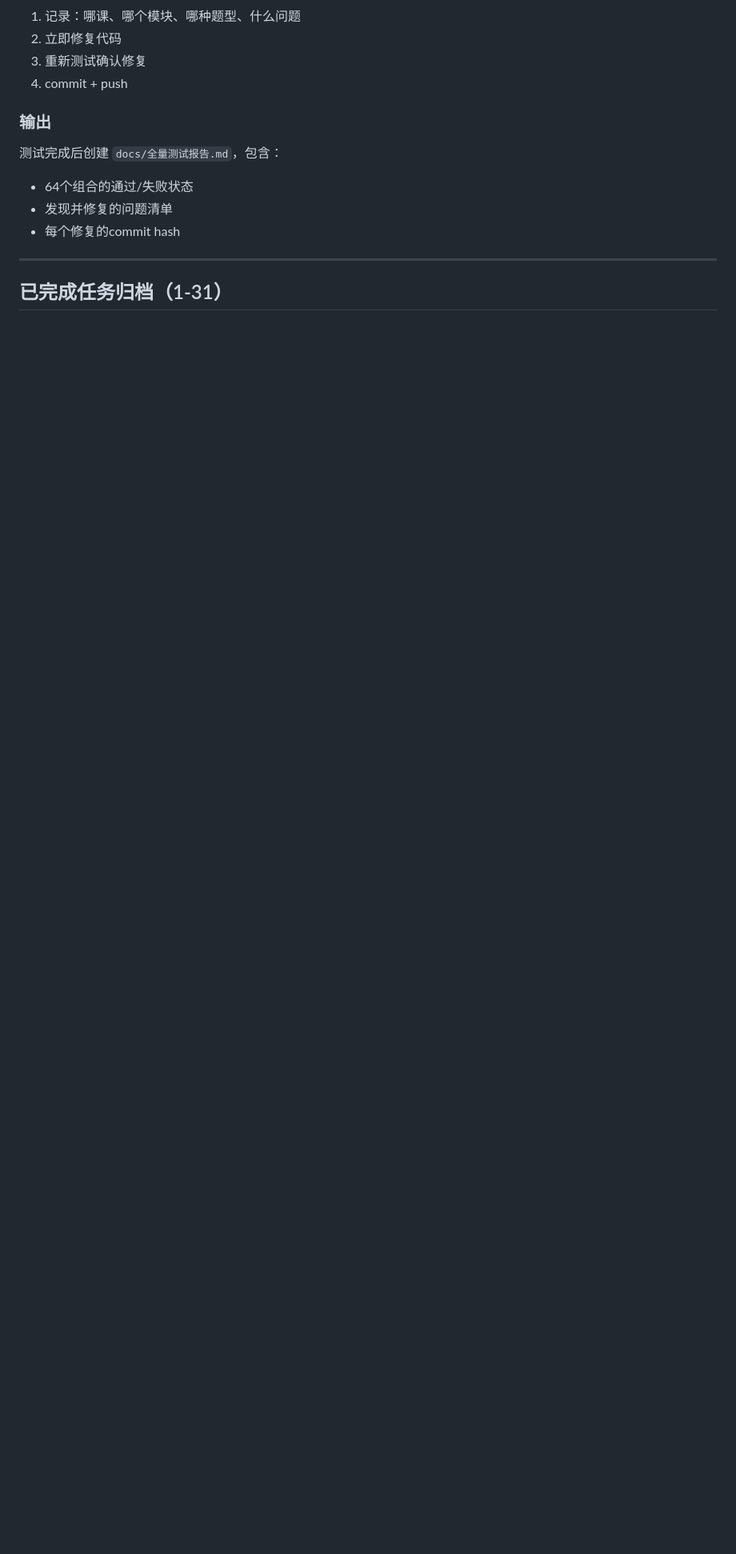
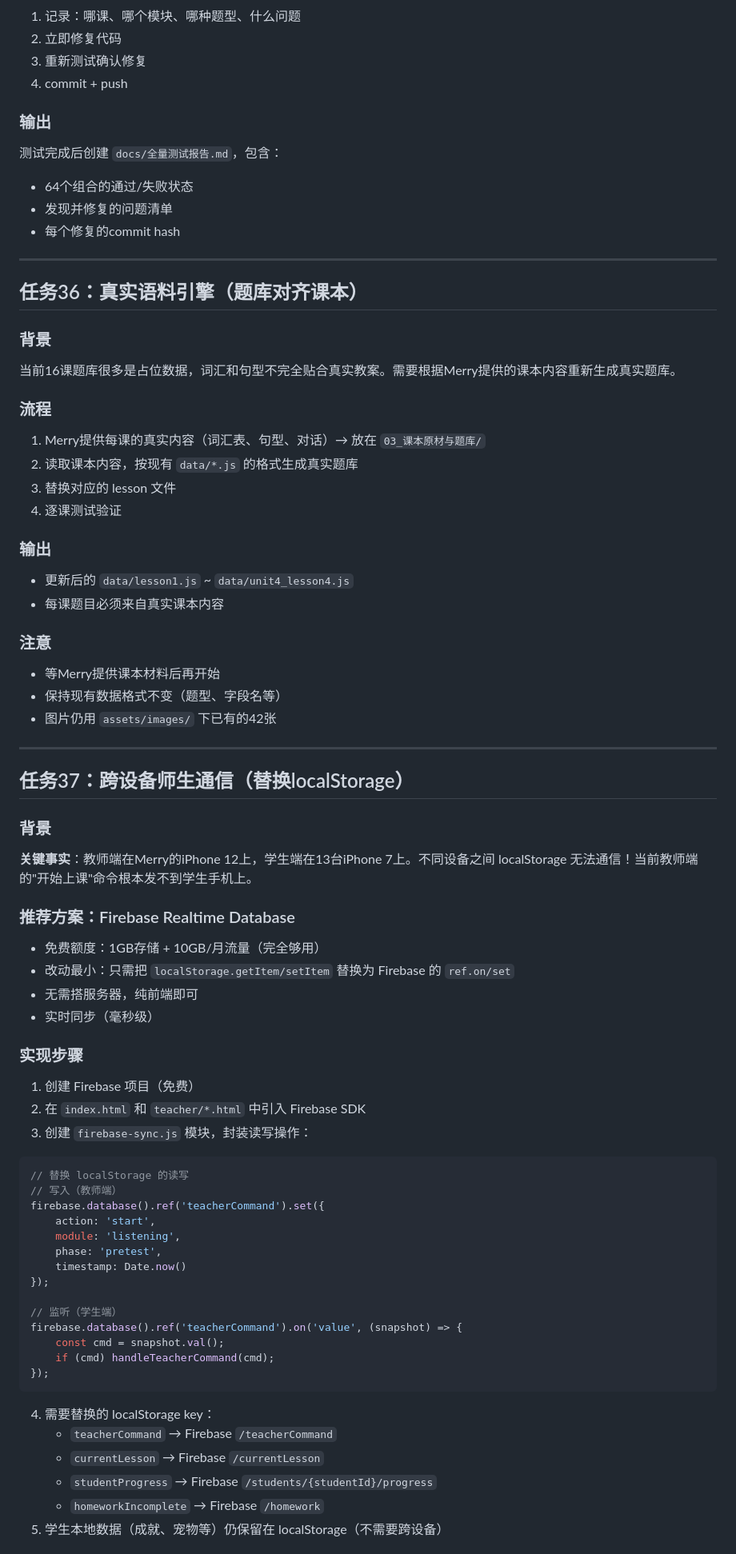
Before and after one commit to youjuanshen/Merry-english-app, a Markdown page: GEMINI.md, the part around one of its changes. Shown at 80% size. Drawn GitHub-style; blank space fills up the shorter version.

````diff
--- a/GEMINI.md
+++ b/GEMINI.md
@@ -295,4 +298,63 @@ if (q.type === 'sentence_match') {
 
 ---
 
-## 已完成任务归档（1-31）
+## 任务36：真实语料引擎（题库对齐课本）
+
+### 背景
+当前16课题库很多是占位数据，词汇和句型不完全贴合真实教案。需要根据Merry提供的课本内容重新生成真实题库。
+
+### 流程
+1. Merry提供每课的真实内容（词汇表、句型、对话）→ 放在 `03_课本原材与题库/`
+2. 读取课本内容，按现有 `data/*.js` 的格式生成真实题库
+3. 替换对应的 lesson 文件
+4. 逐课测试验证
+
+### 输出
+- 更新后的 `data/lesson1.js` ~ `data/unit4_lesson4.js`
+- 每课题目必须来自真实课本内容
+
+### 注意
+- 等Merry提供课本材料后再开始
+- 保持现有数据格式不变（题型、字段名等）
+- 图片仍用 `assets/images/` 下已有的42张
+
+---
+
+## 任务37：跨设备师生通信（替换localStorage）
+
+### 背景
+**关键事实**：教师端在Merry的iPhone 12上，学生端在13台iPhone 7上。不同设备之间 localStorage 无法通信！当前教师端的"开始上课"命令根本发不到学生手机上。
+
+### 推荐方案：Firebase Realtime Database
+- 免费额度：1GB存储 + 10GB/月流量（完全够用）
+- 改动最小：只需把 `localStorage.getItem/setItem` 替换为 Firebase 的 `ref.on/set`
+- 无需搭服务器，纯前端即可
+- 实时同步（毫秒级）
+
+### 实现步骤
+1. 创建 Firebase 项目（免费）
+2. 在 `index.html` 和 `teacher/*.html` 中引入 Firebase SDK
+3. 创建 `firebase-sync.js` 模块，封装读写操作：
+```javascript
+// 替换 localStorage 的读写
+// 写入（教师端）
+firebase.database().ref('teacherCommand').set({
+    action: 'start',
+    module: 'listening',
+    phase: 'pretest',
+    timestamp: Date.now()
+});
+
+// 监听（学生端）
+firebase.database().ref('teacherCommand').on('value', (snapshot) => {
+    const cmd = snapshot.val();
+    if (cmd) handleTeacherCommand(cmd);
+});
+```
+4. 需要替换的 localStorage key：
+   - `teacherCommand` → Firebase `/teacherCommand`
+   - `currentLesson` → Firebase `/currentLesson`
+   - `studentProgress` → Firebase `/students/{studentId}/progress`
+   - `homeworkIncomplete` → Firebase `/homework`
+5. 学生本地数据（成就、宠物等）仍保留在 localStorage（不需要跨设备）
+
````
Also changed, not shown: other parts of GEMINI.md (+44 -0 lines).
